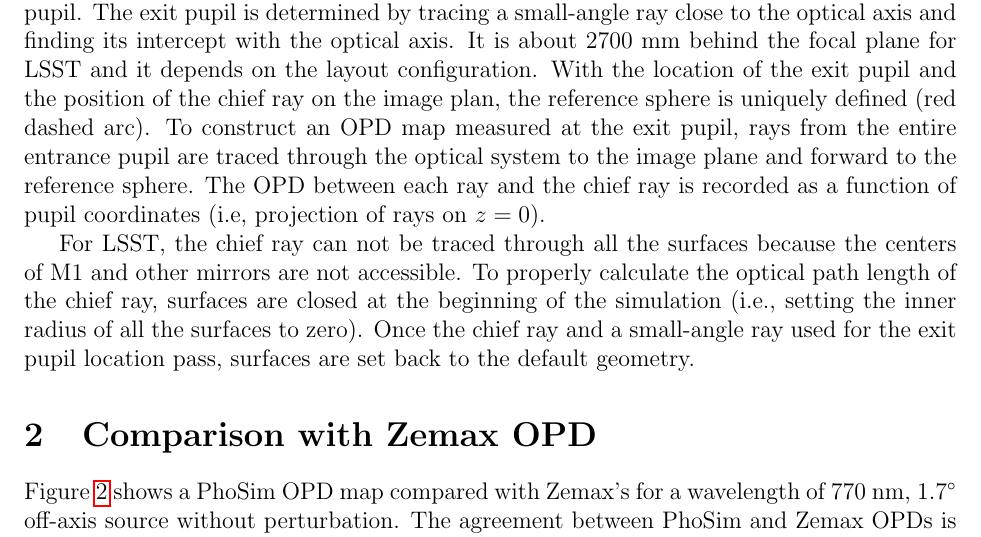
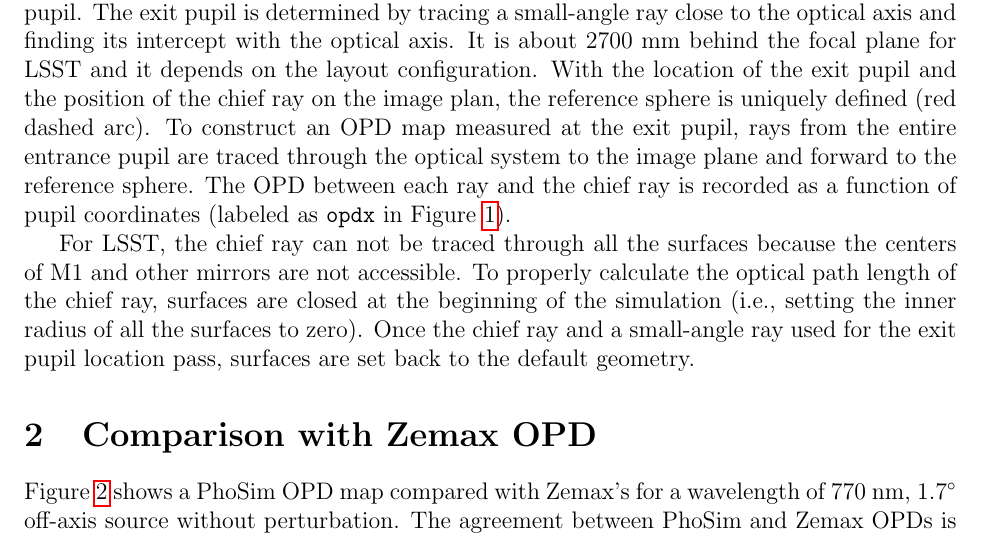
Before and after one commit to enhsin/phosimMisc, a LaTeX document (doc/opd.tex): part of page 1 of 3, cut so that both start at the same text. Compiled offline with pdfLaTeX; a missing bibliography style is replaced by a similar one.

Commit message:
doc update

```diff
--- a/doc/opd.tex
+++ b/doc/opd.tex
@@ -29,7 +29,7 @@
 
 
 \section{Definition}
-The Optical Path Difference (OPD) is a measure of wave aberrations of an optical system. It is the difference of the optical path length from the entrance pupil to the exit pupil relative to that of the chief ray. For detailed documentation of OPD, see \cite{opddef}. Figure \ref{fig:layout} shows the optical layout of the LSST system: mirrors M1, M2, M3, lenses L1, L2, L3, filter F, and focal plane (image plane for an object at infinity) D. The entrance pupil is at the vertex of M1 ($z=0$), and the chief ray (CR) is the ray passing through the center of the entrance pupil. The exit pupil is determined by tracing a small-angle ray close to the optical axis and finding its intercept with the optical axis. It is about 2700 mm behind the focal plane for LSST and it depends on the layout configuration. With the location of the exit pupil and the position of the chief ray on the image plan, the reference sphere is uniquely defined (red dashed arc). To construct an OPD map measured at the exit pupil, rays from the entire entrance pupil are traced through the optical system to the image plane and forward to the reference sphere. The OPD between each ray and the chief ray is recorded as a function of pupil coordinates (i.e, projection of rays on $z=0$).
+The Optical Path Difference (OPD) is a measure of wave aberrations of an optical system. It is the difference of the optical path length from the entrance pupil to the exit pupil relative to that of the chief ray. For detailed documentation of OPD, see \cite{opddef}. Figure \ref{fig:layout} shows the optical layout of the LSST system: mirrors M1, M2, M3, lenses L1, L2, L3, filter F, and focal plane (image plane for an object at infinity) D. The entrance pupil is at the vertex of M1 ($z=0$), and the chief ray (CR) is the ray passing through the center of the entrance pupil. The exit pupil is determined by tracing a small-angle ray close to the optical axis and finding its intercept with the optical axis. It is about 2700 mm behind the focal plane for LSST and it depends on the layout configuration. With the location of the exit pupil and the position of the chief ray on the image plan, the reference sphere is uniquely defined (red dashed arc). To construct an OPD map measured at the exit pupil, rays from the entire entrance pupil are traced through the optical system to the image plane and forward to the reference sphere. The OPD between each ray and the chief ray is recorded as a function of pupil coordinates (labeled as \texttt{opdx} in Figure \ref{fig:layout}).
 
 For LSST, the chief ray can not be traced through all the surfaces because the centers of M1 and other mirrors are not accessible. To properly calculate the optical path length of the chief ray, surfaces are closed at the beginning  of the simulation (i.e., setting the inner radius of all the surfaces to zero). Once the chief ray and a small-angle ray used for the exit pupil location pass, surfaces are set back to the default geometry.
 
```
Also changed, not shown: doc/opd.tex (1 more changed lines).
